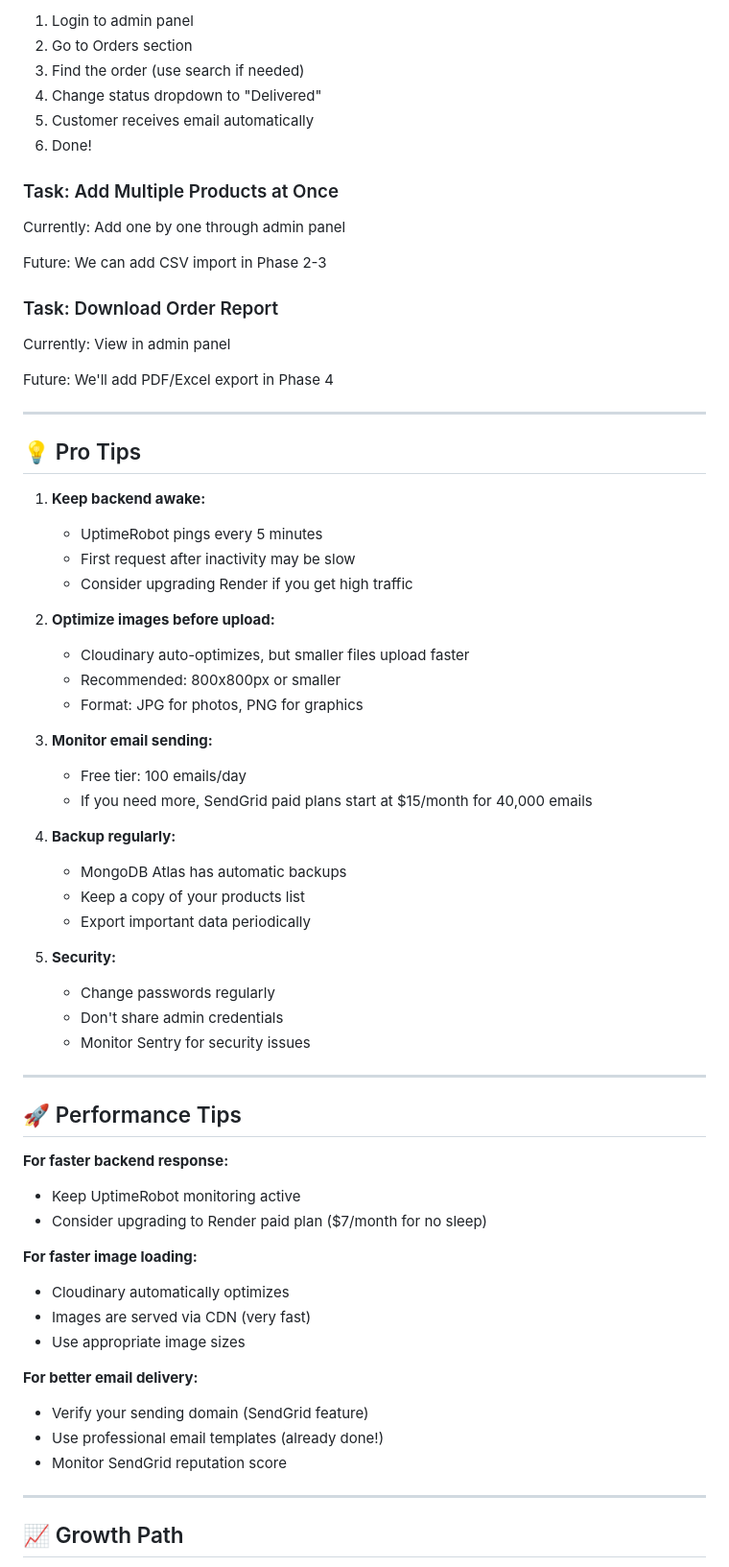
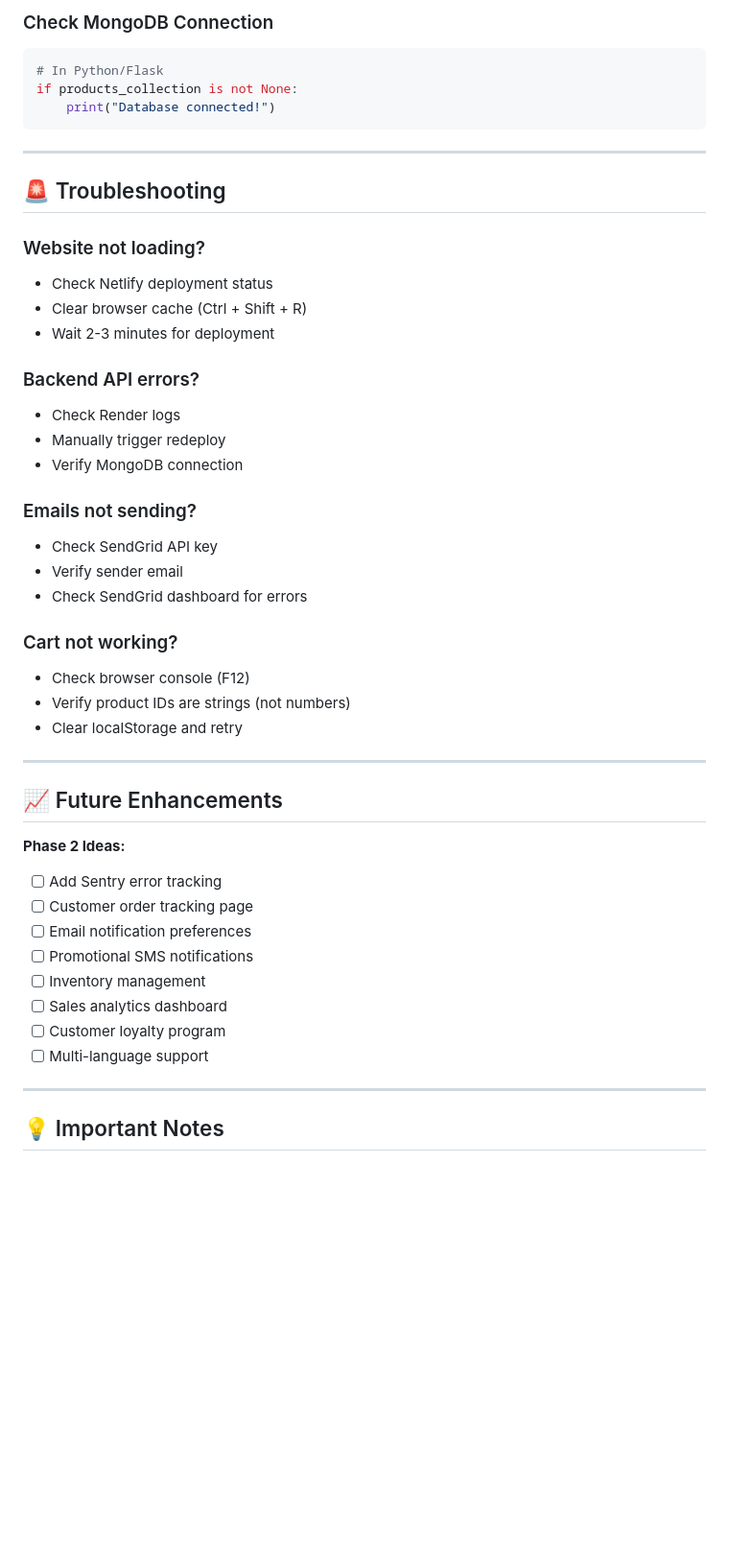
Before and after one commit to Khushi6211/AKS, a Markdown page: QUICK_REFERENCE.md, the part around the change printed below. Shown: that part at 96% size. Rendered like a GitHub page; blank space fills up the shorter version.

````diff
--- a/QUICK_REFERENCE.md
+++ b/QUICK_REFERENCE.md
@@ -211,70 +164,50 @@ You can now:
 
-1. Login to admin panel
-2. Go to Orders section
-3. Find the order (use search if needed)
-4. Change status dropdown to "Delivered"
-5. Customer receives email automatically
-6. Done!
-
-### Task: Add Multiple Products at Once
-
-Currently: Add one by one through admin panel
-
-Future: We can add CSV import in Phase 2-3
-
-### Task: Download Order Report
-
-Currently: View in admin panel
-
-Future: We'll add PDF/Excel export in Phase 4
+### Check MongoDB Connection
+```bash
+# In Python/Flask
+if products_collection is not None:
+    print("Database connected!")
+```
 
 ---
 
-## 💡 Pro Tips
+## 🚨 Troubleshooting
 
-1. **Keep backend awake:**
-   - UptimeRobot pings every 5 minutes
-   - First request after inactivity may be slow
-   - Consider upgrading Render if you get high traffic
+### Website not loading?
+- Check Netlify deployment status
+- Clear browser cache (Ctrl + Shift + R)
+- Wait 2-3 minutes for deployment
 
-2. **Optimize images before upload:**
-   - Cloudinary auto-optimizes, but smaller files upload faster
-   - Recommended: 800x800px or smaller
-   - Format: JPG for photos, PNG for graphics
+### Backend API errors?
+- Check Render logs
+- Manually trigger redeploy
+- Verify MongoDB connection
 
-3. **Monitor email sending:**
-   - Free tier: 100 emails/day
-   - If you need more, SendGrid paid plans start at $15/month for 40,000 emails
+### Emails not sending?
+- Check SendGrid API key
+- Verify sender email
+- Check SendGrid dashboard for errors
 
-4. **Backup regularly:**
-   - MongoDB Atlas has automatic backups
-   - Keep a copy of your products list
-   - Export important data periodically
-
-5. **Security:**
-   - Change passwords regularly
-   - Don't share admin credentials
-   - Monitor Sentry for security issues
+### Cart not working?
+- Check browser console (F12)
+- Verify product IDs are strings (not numbers)
+- Clear localStorage and retry
 
 ---
 
-## 🚀 Performance Tips
+## 📈 Future Enhancements
 
-**For faster backend response:**
-- Keep UptimeRobot monitoring active
-- Consider upgrading to Render paid plan ($7/month for no sleep)
-
-**For faster image loading:**
-- Cloudinary automatically optimizes
-- Images are served via CDN (very fast)
-- Use appropriate image sizes
-
-**For better email delivery:**
-- Verify your sending domain (SendGrid feature)
-- Use professional email templates (already done!)
-- Monitor SendGrid reputation score
+**Phase 2 Ideas:**
+- [ ] Add Sentry error tracking
+- [ ] Customer order tracking page
+- [ ] Email notification preferences
+- [ ] Promotional SMS notifications
+- [ ] Inventory management
+- [ ] Sales analytics dashboard
+- [ ] Customer loyalty program
+- [ ] Multi-language support
 
 ---
 
-## 📈 Growth Path
+## 💡 Important Notes
 
````
Also changed, not shown: other parts of QUICK_REFERENCE.md (+131 -213 lines).
